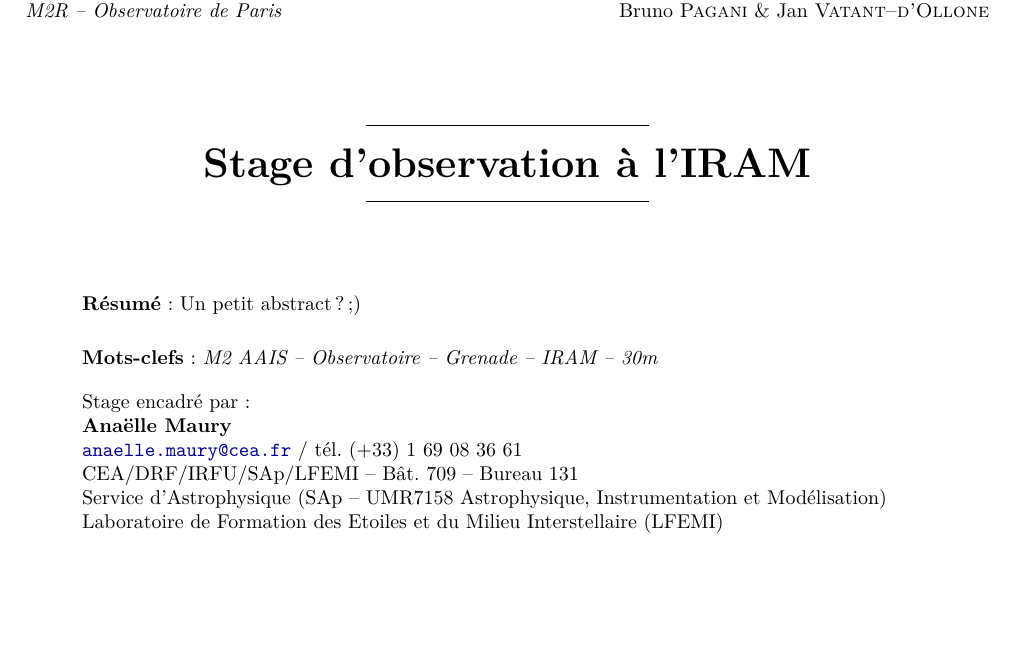
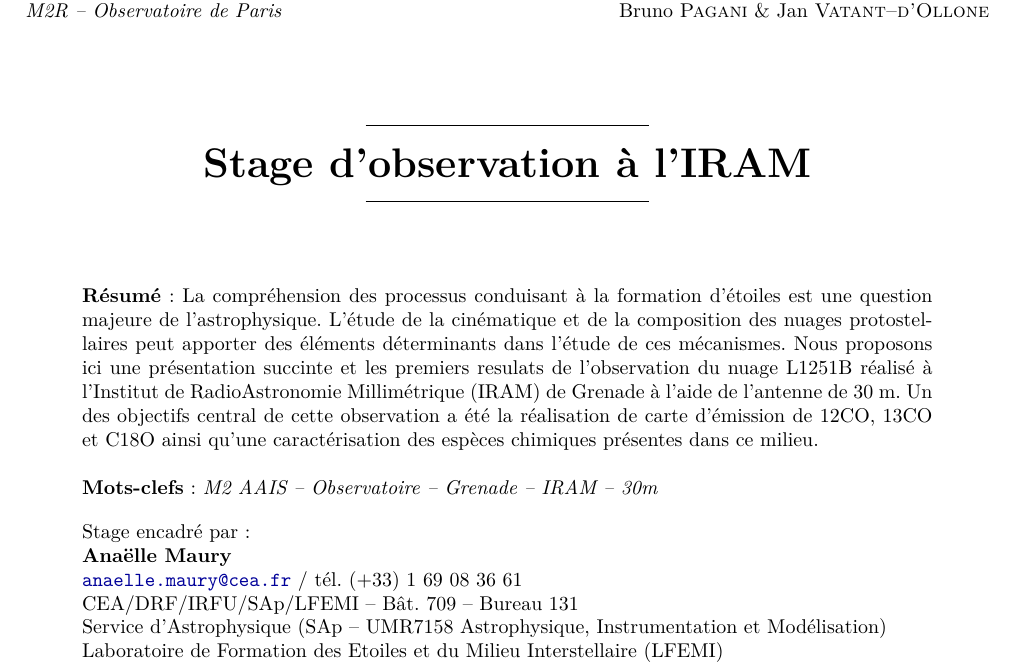
Before and after one commit to M2-AAIS/IRAM, a LaTeX document (rapport.tex): part of page 1 of 3, cut so that both start at the same text, the shorter picture padded with empty space. Compiled offline with pdfLaTeX.

Commit message:
Update rapport.tex

```diff
--- a/rapport.tex
+++ b/rapport.tex
@@ -97,8 +97,9 @@
     \vspace{1.5cm}
 
     \parbox{15cm}{\textbf{Résumé} :
-        Un petit abstract ? ;)
+    La compréhension des processus conduisant à la formation d'étoiles est une question majeure de l'astrophysique. L'étude de la cinématique et de la composition des nuages protostellaires peut apporter des éléments déterminants dans l'étude de ces mécanismes. Nous proposons ici une présentation succinte et les premiers resulats de l'observation du nuage L1251B réalisé à l'Institut de RadioAstronomie Millimétrique (IRAM) de Grenade à l'aide de l'antenne de 30 m. Un des objectifs central de cette observation a été la réalisation de carte d'émission de 12CO, 13CO et C18O ainsi qu'une caractérisation des espèces chimiques présentes dans ce milieu.
     }
+
 
     \vspace{0.5cm}
 
```
